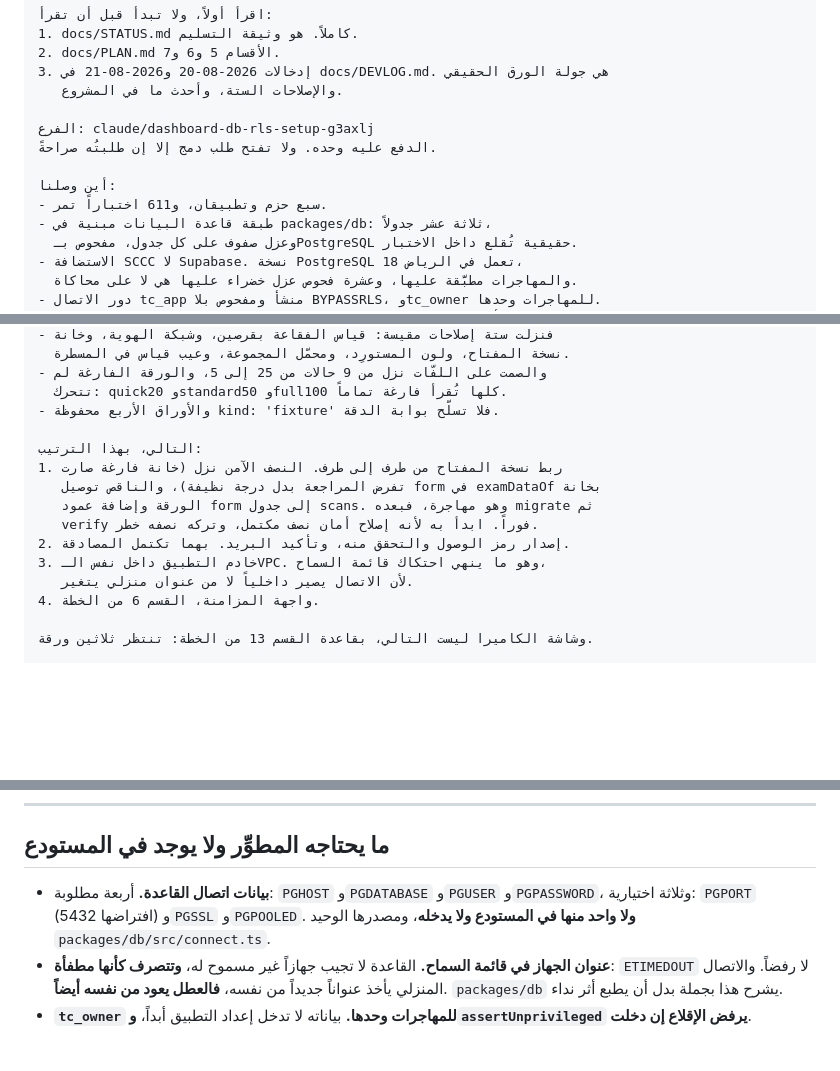
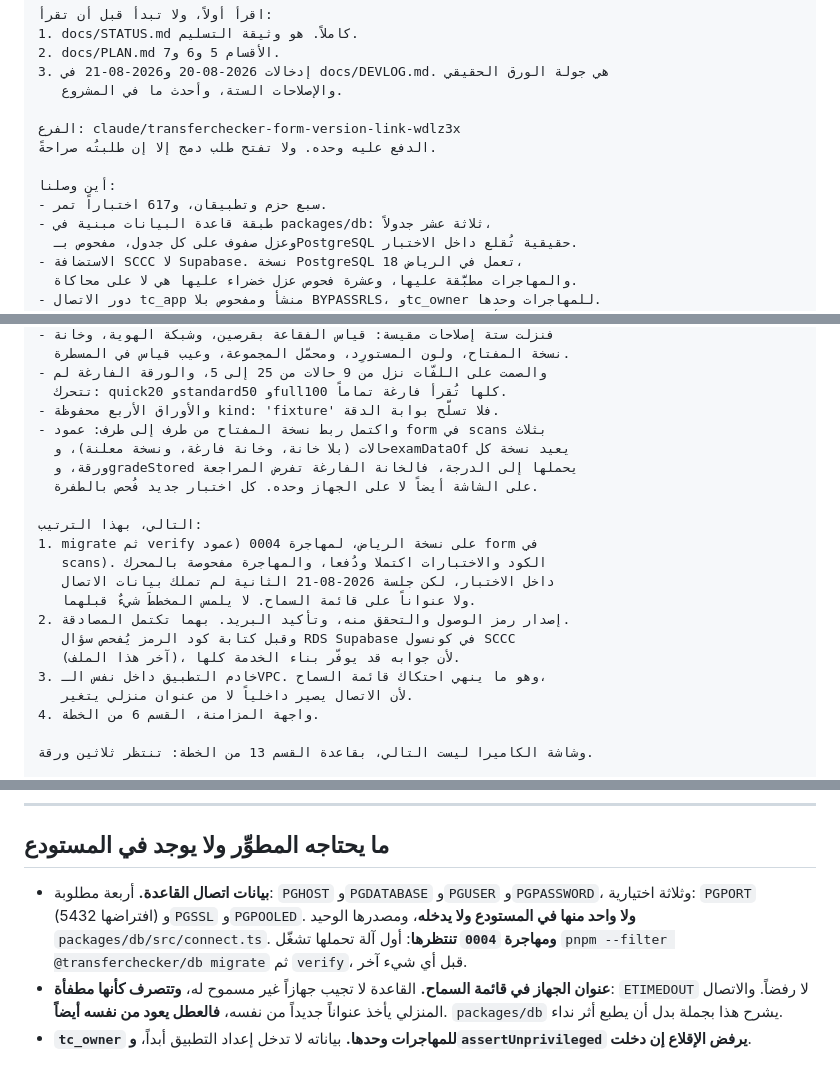
Before and after one commit to Aqarhub/transferchecker, a Markdown page: docs/NEXT-SESSION.md, 3 parts joined by grey strips. Drawn GitHub-style; blank space fills up the shorter version.

```diff
--- a/docs/NEXT-SESSION.md
+++ b/docs/NEXT-SESSION.md
@@ -19,11 +19,11 @@
 3. إدخالات 2026-08-20 و2026-08-21 في docs/DEVLOG.md. هي جولة الورق الحقيقي
    والإصلاحات الستة، وأحدث ما في المشروع.
 
-الفرع: claude/dashboard-db-rls-setup-g3axlj
+الفرع: claude/transferchecker-form-version-link-wdlz3x
 الدفع عليه وحده. ولا تفتح طلب دمج إلا إن طلبتُه صراحةً.
 
 أين وصلنا:
-- سبع حزم وتطبيقان، و611 اختباراً تمر.
+- سبع حزم وتطبيقان، و617 اختباراً تمر.
 - طبقة قاعدة البيانات مبنية في packages/db: ثلاثة عشر جدولاً،
   وعزل صفوف على كل جدول، مفحوص بـPostgreSQL حقيقية تُقلع داخل الاختبار.
 - الاستضافة SCCC لا Supabase. نسخة PostgreSQL 18 تعمل في الرياض،
@@ -42,13 +42,19 @@
 - والصمت على اللفّات نزل من 9 حالات من 25 إلى 5، والورقة الفارغة لم
   تتحرك: quick20 وstandard50 وfull100 كلها تُقرأ فارغة تماماً.
 - والأوراق الأربع محفوظة kind: 'fixture' فلا تسلّح بوابة الدقة.
+- واكتمل ربط نسخة المفتاح من طرف إلى طرف: عمود form في scans بثلاث
+  حالات (بلا خانة، وخانة فارغة، ونسخة معلنة)، وexamDataOf يعيد نسخة كل
+  ورقة، وgradeStored يحملها إلى الدرجة، فالخانة الفارغة تفرض المراجعة
+  على الشاشة أيضاً لا على الجهاز وحده. كل اختبار جديد فُحص بالطفرة.
 
 التالي، بهذا الترتيب:
-1. ربط نسخة المفتاح من طرف إلى طرف. النصف الآمن نزل (خانة فارغة صارت
-   تفرض المراجعة بدل درجة نظيفة)، والناقص توصيل form في examDataOf بخانة
-   الورقة وإضافة عمود form إلى جدول scans. وهو مهاجرة، فبعده migrate ثم
-   verify فوراً. ابدأ به لأنه إصلاح أمان نصف مكتمل، وتركه نصفه خطر.
+1. migrate ثم verify على نسخة الرياض، لمهاجرة 0004 (عمود form في
+   scans). الكود والاختبارات اكتملا ودُفعا، والمهاجرة مفحوصة بالمحرك
+   داخل الاختبار، لكن جلسة 2026-08-21 الثانية لم تملك بيانات الاتصال
+   ولا عنواناً على قائمة السماح. لا يلمس المخططَ شيءٌ قبلهما.
 2. إصدار رمز الوصول والتحقق منه، وتأكيد البريد. بهما تكتمل المصادقة.
+   وقبل كتابة كود الرمز يُفحص سؤال RDS Supabase في كونسول SCCC
+   (آخر هذا الملف)، لأن جوابه قد يوفّر بناء الخدمة كلها.
 3. خادم التطبيق داخل نفس الـVPC. وهو ما ينهي احتكاك قائمة السماح،
    لأن الاتصال يصير داخلياً لا من عنوان منزلي يتغير.
 4. واجهة المزامنة، القسم 6 من الخطة.
@@ -86,7 +92,7 @@
 
 ## ما يحتاجه المطوِّر ولا يوجد في المستودع
 
-- **بيانات اتصال القاعدة.** أربعة مطلوبة: `PGHOST` و`PGDATABASE` و`PGUSER` و`PGPASSWORD`، وثلاثة اختيارية: `PGPORT` (افتراضها 5432) و`PGSSL` و`PGPOOLED`. **ولا واحد منها في المستودع ولا يدخله**، ومصدرها الوحيد `packages/db/src/connect.ts`.
+- **بيانات اتصال القاعدة.** أربعة مطلوبة: `PGHOST` و`PGDATABASE` و`PGUSER` و`PGPASSWORD`، وثلاثة اختيارية: `PGPORT` (افتراضها 5432) و`PGSSL` و`PGPOOLED`. **ولا واحد منها في المستودع ولا يدخله**، ومصدرها الوحيد `packages/db/src/connect.ts`. **ومهاجرة `0004` تنتظرها**: أول آلة تحملها تشغّل `pnpm --filter @transferchecker/db migrate` ثم `verify`، قبل أي شيء آخر.
 - **عنوان الجهاز في قائمة السماح.** القاعدة لا تجيب جهازاً غير مسموح له، **وتتصرف كأنها مطفأة**: `ETIMEDOUT` لا رفضاً. والاتصال المنزلي يأخذ عنواناً جديداً من نفسه، **فالعطل يعود من نفسه أيضاً**. `packages/db` يشرح هذا بجملة بدل أن يطبع أثر نداء.
 - **`tc_owner` للمهاجرات وحدها.** بياناته لا تدخل إعداد التطبيق أبداً، **و`assertUnprivileged` يرفض الإقلاع إن دخلت**.
 
```
Also changed, not shown: docs/STATUS.md (+7 -7 lines).
